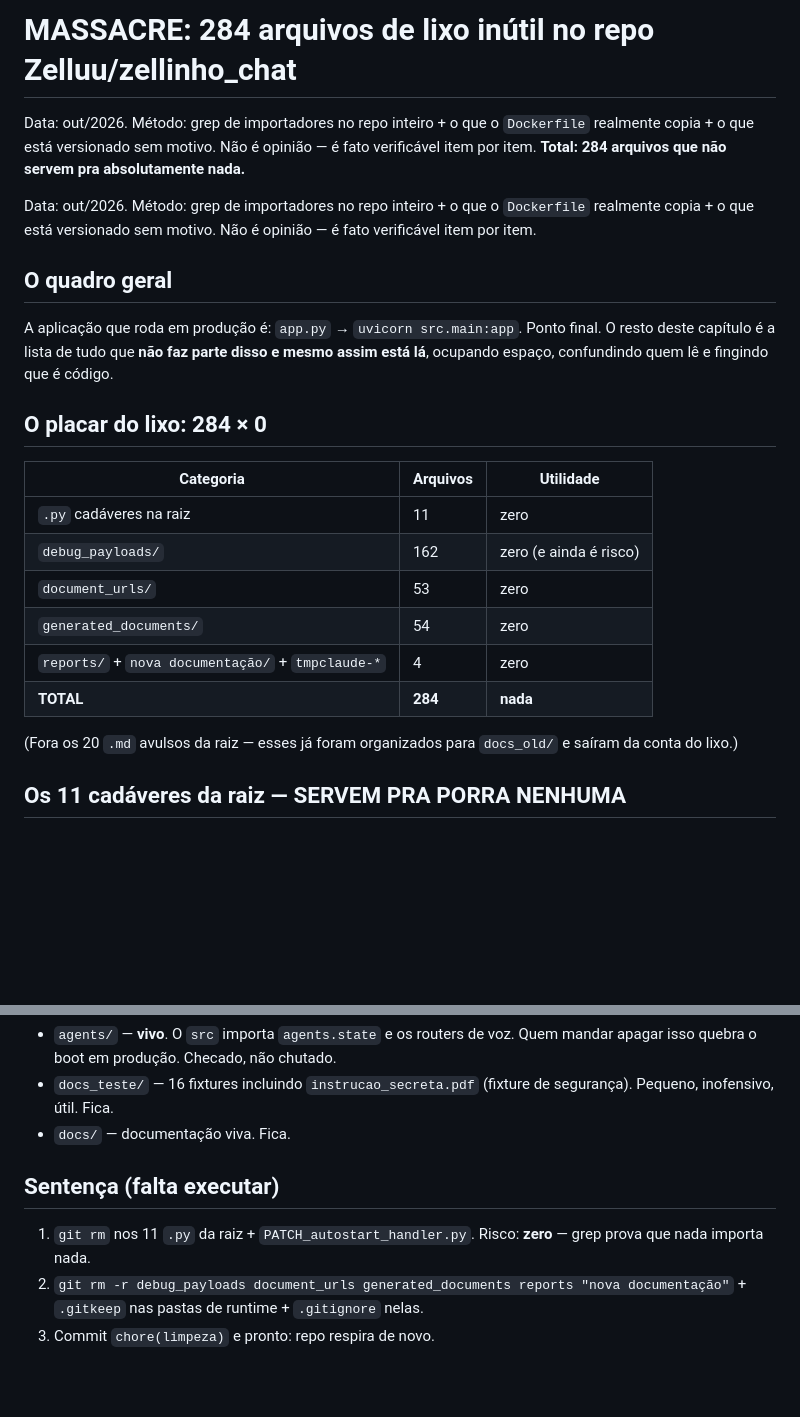
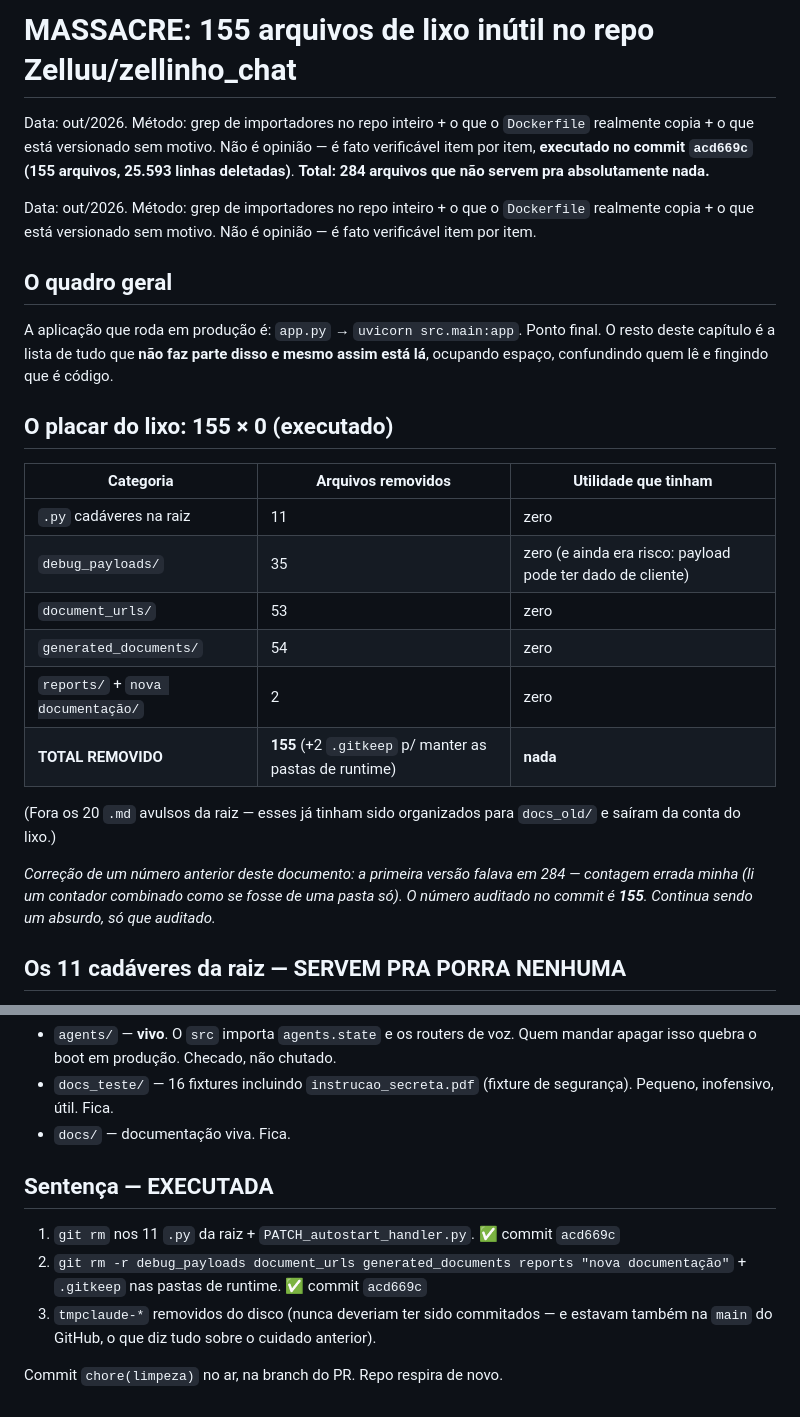
Before and after one commit to arthur-ffranca/zellu-ia, a Markdown page: evidences/auditoria-lixo-zellinho-chat.md, 2 parts joined by grey strips. Drawn GitHub-style; blank space fills up the shorter version.

Commit message:
docs: corrige total do lixo para 155 auditados e marca sentenza executada
Co-authored-by: Cursor <cursoragent@cursor.com>

```diff
--- a/evidences/auditoria-lixo-zellinho-chat.md
+++ b/evidences/auditoria-lixo-zellinho-chat.md
@@ -1,6 +1,6 @@
-# MASSACRE: 284 arquivos de lixo inútil no repo Zelluu/zellinho_chat
+# MASSACRE: 155 arquivos de lixo inútil no repo Zelluu/zellinho_chat
 
-Data: out/2026. Método: grep de importadores no repo inteiro + o que o `Dockerfile` realmente copia + o que está versionado sem motivo. Não é opinião — é fato verificável item por item. **Total: 284 arquivos que não servem pra absolutamente nada.**
+Data: out/2026. Método: grep de importadores no repo inteiro + o que o `Dockerfile` realmente copia + o que está versionado sem motivo. Não é opinião — é fato verificável item por item, **executado no commit `acd669c` (155 arquivos, 25.593 linhas deletadas)**. **Total: 284 arquivos que não servem pra absolutamente nada.**
 
 Data: out/2026. Método: grep de importadores no repo inteiro + o que o `Dockerfile` realmente copia + o que está versionado sem motivo. Não é opinião — é fato verificável item por item.
 
@@ -8,18 +8,20 @@ Data: out/2026. Método: grep de importadores no repo inteiro + o que o `Dockerf
 
 A aplicação que roda em produção é: `app.py` → `uvicorn src.main:app`. Ponto final. O resto deste capítulo é a lista de tudo que **não faz parte disso e mesmo assim está lá**, ocupando espaço, confundindo quem lê e fingindo que é código.
 
-## O placar do lixo: 284 × 0
+## O placar do lixo: 155 × 0 (executado)
 
-| Categoria | Arquivos | Utilidade |
+| Categoria | Arquivos removidos | Utilidade que tinham |
 |---|---|---|
 | `.py` cadáveres na raiz | 11 | zero |
-| `debug_payloads/` | 162 | zero (e ainda é risco) |
+| `debug_payloads/` | 35 | zero (e ainda era risco: payload pode ter dado de cliente) |
 | `document_urls/` | 53 | zero |
 | `generated_documents/` | 54 | zero |
-| `reports/` + `nova documentação/` + `tmpclaude-*` | 4 | zero |
-| **TOTAL** | **284** | **nada** |
+| `reports/` + `nova documentação/` | 2 | zero |
+| **TOTAL REMOVIDO** | **155** (+2 `.gitkeep` p/ manter as pastas de runtime) | **nada** |
 
-(Fora os 20 `.md` avulsos da raiz — esses já foram organizados para `docs_old/` e saíram da conta do lixo.)
+(Fora os 20 `.md` avulsos da raiz — esses já tinham sido organizados para `docs_old/` e saíram da conta do lixo.)
+
+*Correção de um número anterior deste documento: a primeira versão falava em 284 — contagem errada minha (li um contador combinado como se fosse de uma pasta só). O número auditado no commit é **155**. Continua sendo um absurdo, só que auditado.*
 
 ## Os 11 cadáveres da raiz — SERVEM PRA PORRA NENHUMA
 
@@ -62,8 +64,10 @@ Specs, handoffs e guias espalhados na raiz como roupa no chão do quarto. Movido
 - `docs_teste/` — 16 fixtures incluindo `instrucao_secreta.pdf` (fixture de segurança). Pequeno, inofensivo, útil. Fica.
 - `docs/` — documentação viva. Fica.
 
-## Sentença (falta executar)
+## Sentença — EXECUTADA
 
-1. `git rm` nos 11 `.py` da raiz + `PATCH_autostart_handler.py`. Risco: **zero** — grep prova que nada importa nada.
-2. `git rm -r debug_payloads document_urls generated_documents reports "nova documentação"` + `.gitkeep` nas pastas de runtime + `.gitignore` nelas.
-3. Commit `chore(limpeza)` e pronto: repo respira de novo.
+1. `git rm` nos 11 `.py` da raiz + `PATCH_autostart_handler.py`. ✅ commit `acd669c`
+2. `git rm -r debug_payloads document_urls generated_documents reports "nova documentação"` + `.gitkeep` nas pastas de runtime. ✅ commit `acd669c`
+3. `tmpclaude-*` removidos do disco (nunca deveriam ter sido commitados — e estavam também na `main` do GitHub, o que diz tudo sobre o cuidado anterior).
+
+Commit `chore(limpeza)` no ar, na branch do PR. Repo respira de novo.
```
